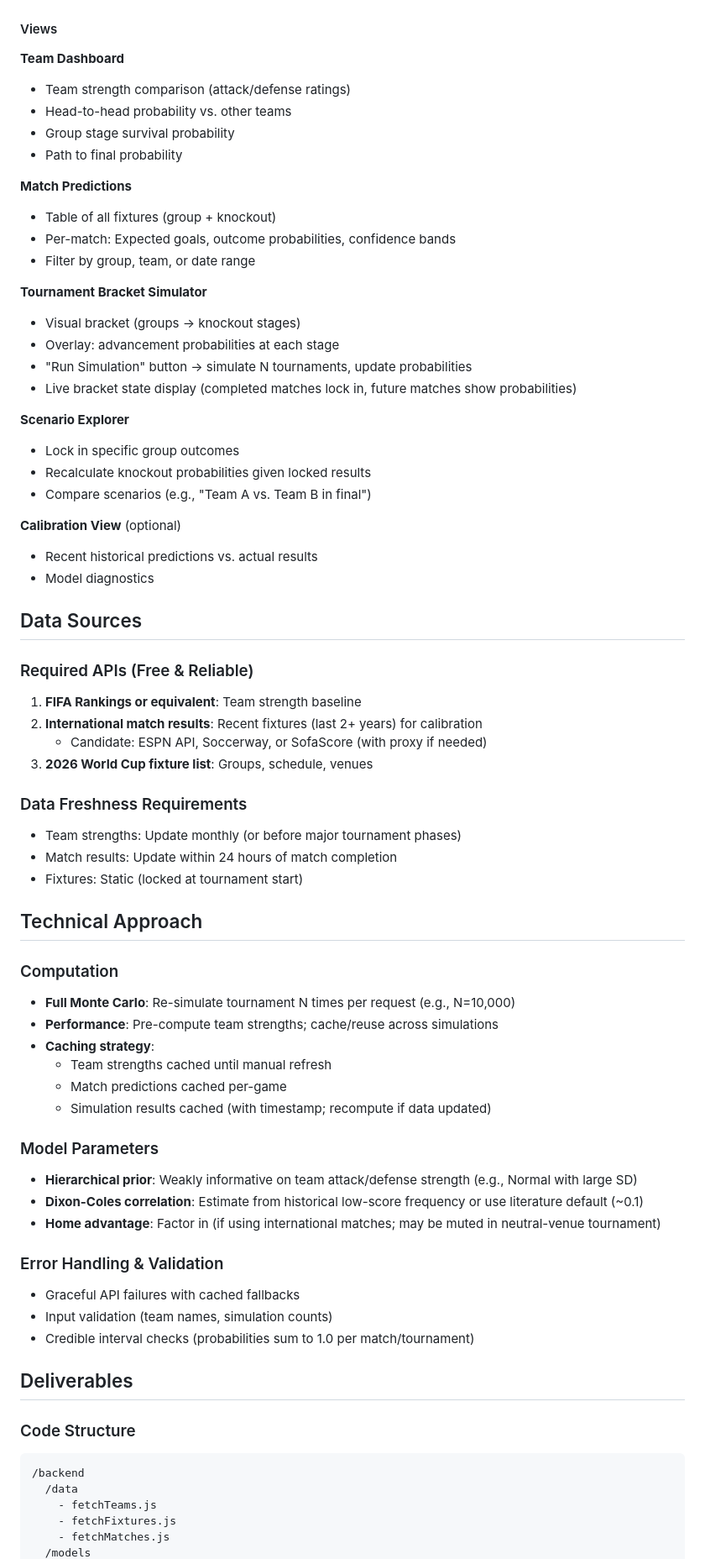
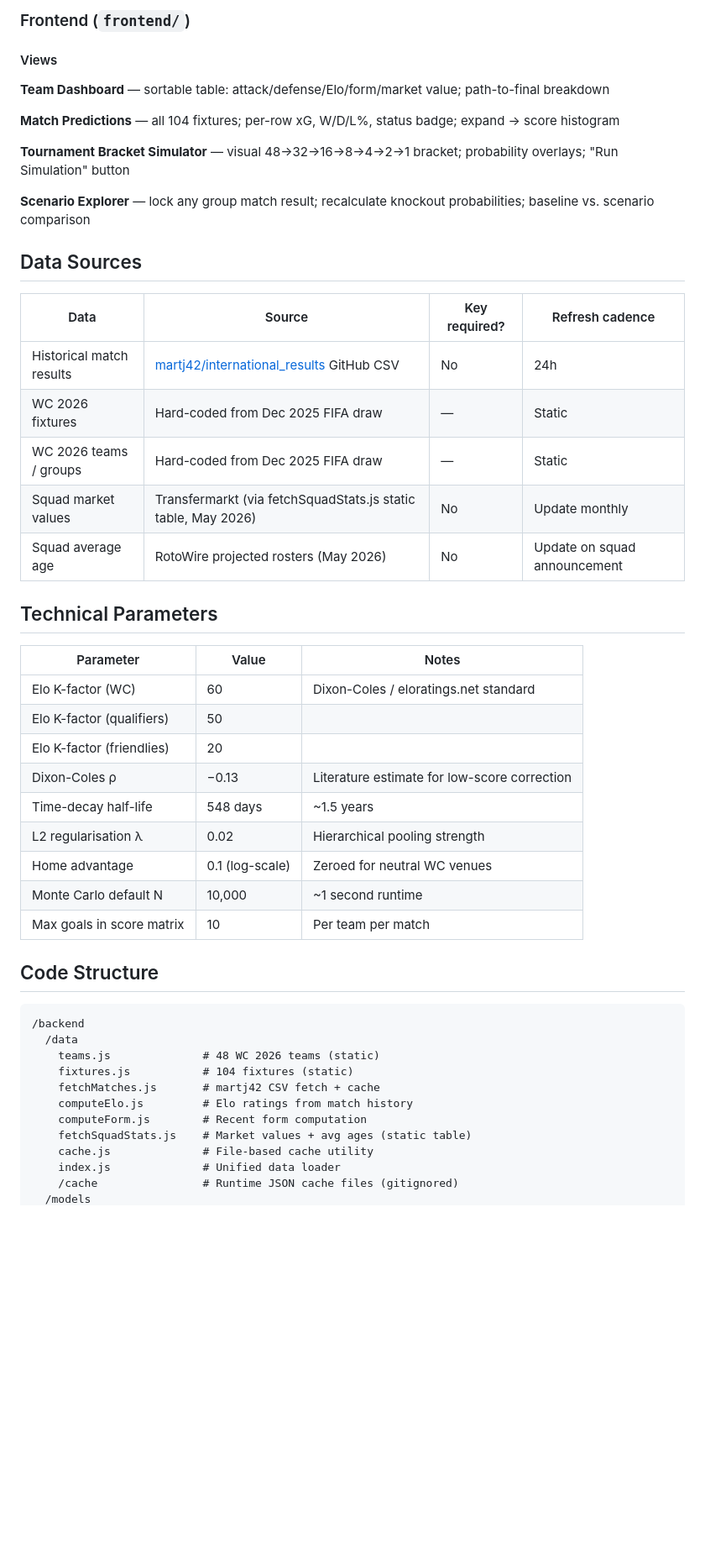
Before and after one commit to kristian-schmidt-scf/world-cup-predictor, a Markdown page: CLAUDE.md, the part around one of its changes. Shown at 84% size. Rendered like a GitHub page; blank space fills up the shorter version.

````diff
--- a/CLAUDE.md
+++ b/CLAUDE.md
@@ -48,72 +69,51 @@ Interactive web-based tool for predicting World Cup 2026 outcomes using hierarch
+### Frontend (`frontend/`)
 
 #### Views
 
-**Team Dashboard**
-- Team strength comparison (attack/defense ratings)
-- Head-to-head probability vs. other teams
-- Group stage survival probability
-- Path to final probability
+**Team Dashboard** — sortable table: attack/defense/Elo/form/market value; path-to-final breakdown
 
-**Match Predictions**
-- Table of all fixtures (group + knockout)
-- Per-match: Expected goals, outcome probabilities, confidence bands
-- Filter by group, team, or date range
+**Match Predictions** — all 104 fixtures; per-row xG, W/D/L%, status badge; expand → score histogram
 
-**Tournament Bracket Simulator**
-- Visual bracket (groups → knockout stages)
-- Overlay: advancement probabilities at each stage
-- "Run Simulation" button → simulate N tournaments, update probabilities
-- Live bracket state display (completed matches lock in, future matches show probabilities)
+**Tournament Bracket Simulator** — visual 48→32→16→8→4→2→1 bracket; probability overlays; "Run Simulation" button
 
-**Scenario Explorer**
-- Lock in specific group outcomes
-- Recalculate knockout probabilities given locked results
-- Compare scenarios (e.g., "Team A vs. Team B in final")
-
-**Calibration View** (optional)
-- Recent historical predictions vs. actual results
-- Model diagnostics
+**Scenario Explorer** — lock any group match result; recalculate knockout probabilities; baseline vs. scenario comparison
 
 ## Data Sources
 
-### Required APIs (Free & Reliable)
-1. **FIFA Rankings or equivalent**: Team strength baseline
-2. **International match results**: Recent fixtures (last 2+ years) for calibration
-   - Candidate: ESPN API, Soccerway, or SofaScore (with proxy if needed)
-3. **2026 World Cup fixture list**: Groups, schedule, venues
+| Data | Source | Key required? | Refresh cadence |
+|------|--------|--------------|-----------------|
+| Historical match results | [martj42/international_results](https://github.com/martj42/international_results) GitHub CSV | No | 24h |
+| WC 2026 fixtures | Hard-coded from Dec 2025 FIFA draw | — | Static |
+| WC 2026 teams / groups | Hard-coded from Dec 2025 FIFA draw | — | Static |
+| Squad market values | Transfermarkt (via fetchSquadStats.js static table, May 2026) | No | Update monthly |
+| Squad average age | RotoWire projected rosters (May 2026) | No | Update on squad announcement |
 
-### Data Freshness Requirements
-- Team strengths: Update monthly (or before major tournament phases)
-- Match results: Update within 24 hours of match completion
-- Fixtures: Static (locked at tournament start)
+## Technical Parameters
 
-## Technical Approach
+| Parameter | Value | Notes |
+|-----------|-------|-------|
+| Elo K-factor (WC) | 60 | Dixon-Coles / eloratings.net standard |
+| Elo K-factor (qualifiers) | 50 | |
+| Elo K-factor (friendlies) | 20 | |
+| Dixon-Coles ρ | −0.13 | Literature estimate for low-score correction |
+| Time-decay half-life | 548 days | ~1.5 years |
+| L2 regularisation λ | 0.02 | Hierarchical pooling strength |
+| Home advantage | 0.1 (log-scale) | Zeroed for neutral WC venues |
+| Monte Carlo default N | 10,000 | ~1 second runtime |
+| Max goals in score matrix | 10 | Per team per match |
 
-### Computation
-- **Full Monte Carlo**: Re-simulate tournament N times per request (e.g., N=10,000)
-- **Performance**: Pre-compute team strengths; cache/reuse across simulations
-- **Caching strategy**:
-  - Team strengths cached until manual refresh
-  - Match predictions cached per-game
-  - Simulation results cached (with timestamp; recompute if data updated)
+## Code Structure
 
-### Model Parameters
-- **Hierarchical prior**: Weakly informative on team attack/defense strength (e.g., Normal with large SD)
-- **Dixon-Coles correlation**: Estimate from historical low-score frequency or use literature default (~0.1)
-- **Home advantage**: Factor in (if using international matches; may be muted in neutral-venue tournament)
-
-### Error Handling & Validation
-- Graceful API failures with cached fallbacks
-- Input validation (team names, simulation counts)
-- Credible interval checks (probabilities sum to 1.0 per match/tournament)
-
-## Deliverables
-
-### Code Structure
 ```
 /backend
   /data
-    - fetchTeams.js
-    - fetchFixtures.js
-    - fetchMatches.js
+    teams.js              # 48 WC 2026 teams (static)
+    fixtures.js           # 104 fixtures (static)
+    fetchMatches.js       # martj42 CSV fetch + cache
+    computeElo.js         # Elo ratings from match history
+    computeForm.js        # Recent form computation
+    fetchSquadStats.js    # Market values + avg ages (static table)
+    cache.js              # File-based cache utility
+    index.js              # Unified data loader
+    /cache                # Runtime JSON cache files (gitignored)
   /models
````
Also changed, not shown: other parts of CLAUDE.md (+69 -45 lines), README.md (+71 -35 lines), project_plan.md (+101 -96 lines).
